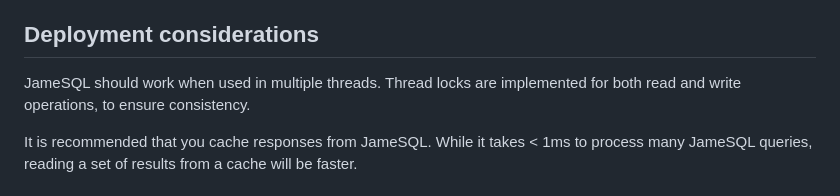
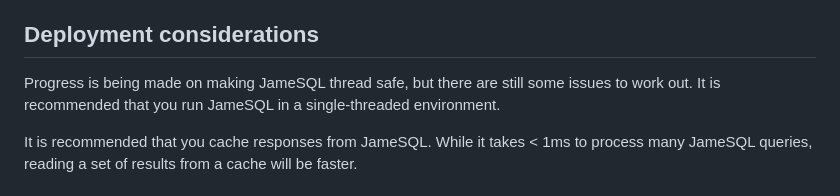
Before and after one commit to capjamesg/jamesql, a Markdown page: README.md, the part around the change. GitHub-like rendering.

Commit message:
update thread docs

```diff
--- a/README.md
+++ b/README.md
@@ -890,7 +890,7 @@ In development, the goal should be making the query engine as fast as possible.
 
 ## Deployment considerations
 
-JameSQL should work when used in multiple threads. Thread locks are implemented for both read and write operations, to ensure consistency.
+Progress is being made on making JameSQL thread safe, but there are still some issues to work out. It is recommended that you run JameSQL in a single-threaded environment.
 
 It is recommended that you cache responses from JameSQL. While it takes < 1ms to process many JameSQL queries, reading a set of results from a cache will be faster.
 
```
